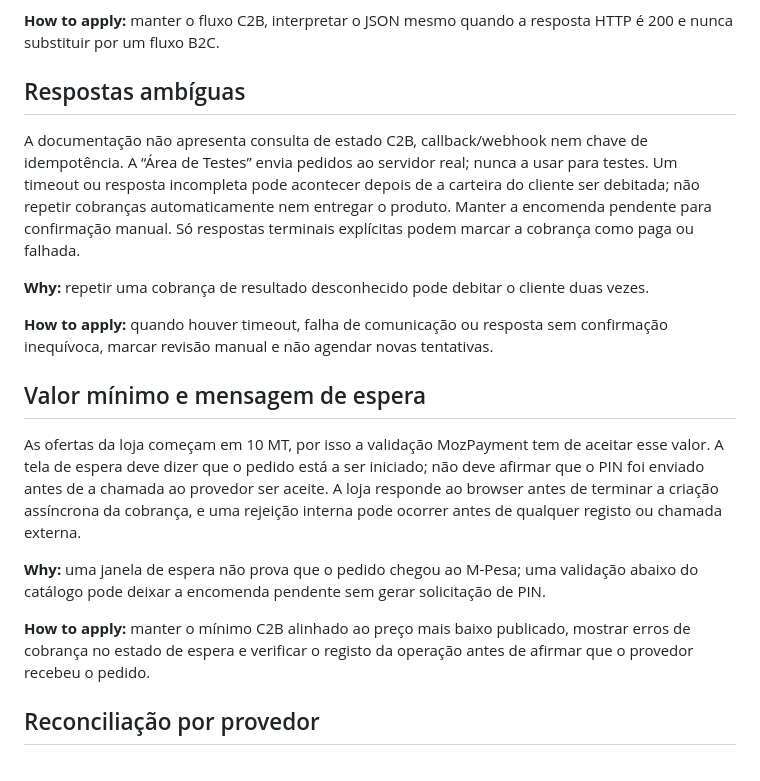
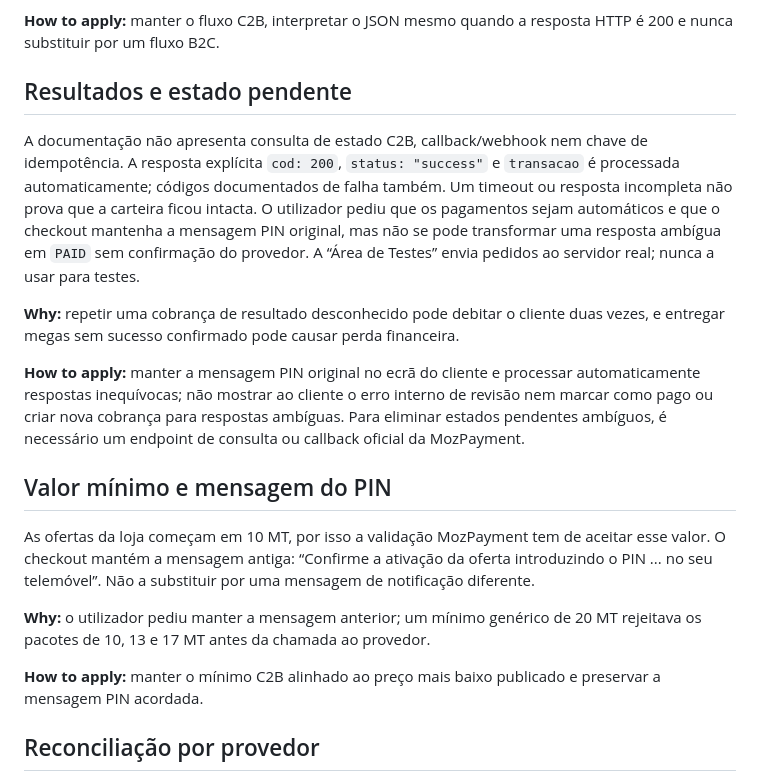
Before and after one commit to adrianomabote/Zumbo, a Markdown page: .agents/memory/mozpayment-contract.md, the part around the change. Rendered like a GitHub page.

Commit message:
Update memory and payment contract documentation
Replit-Commit-Author: Agent

```diff
--- a/.agents/memory/mozpayment-contract.md
+++ b/.agents/memory/mozpayment-contract.md
@@ -11,21 +11,21 @@ O utilizador confirmou C2B: o cliente paga directamente à loja através da API,
 
 **How to apply:** manter o fluxo C2B, interpretar o JSON mesmo quando a resposta HTTP é 200 e nunca substituir por um fluxo B2C.
 
-## Respostas ambíguas
+## Resultados e estado pendente
 
-A documentação não apresenta consulta de estado C2B, callback/webhook nem chave de idempotência. A “Área de Testes” envia pedidos ao servidor real; nunca a usar para testes. Um timeout ou resposta incompleta pode acontecer depois de a carteira do cliente ser debitada; não repetir cobranças automaticamente nem entregar o produto. Manter a encomenda pendente para confirmação manual. Só respostas terminais explícitas podem marcar a cobrança como paga ou falhada.
+A documentação não apresenta consulta de estado C2B, callback/webhook nem chave de idempotência. A resposta explícita `cod: 200`, `status: "success"` e `transacao` é processada automaticamente; códigos documentados de falha também. Um timeout ou resposta incompleta não prova que a carteira ficou intacta. O utilizador pediu que os pagamentos sejam automáticos e que o checkout mantenha a mensagem PIN original, mas não se pode transformar uma resposta ambígua em `PAID` sem confirmação do provedor. A “Área de Testes” envia pedidos ao servidor real; nunca a usar para testes.
 
-**Why:** repetir uma cobrança de resultado desconhecido pode debitar o cliente duas vezes.
+**Why:** repetir uma cobrança de resultado desconhecido pode debitar o cliente duas vezes, e entregar megas sem sucesso confirmado pode causar perda financeira.
 
-**How to apply:** quando houver timeout, falha de comunicação ou resposta sem confirmação inequívoca, marcar revisão manual e não agendar novas tentativas.
+**How to apply:** manter a mensagem PIN original no ecrã do cliente e processar automaticamente respostas inequívocas; não mostrar ao cliente o erro interno de revisão nem marcar como pago ou criar nova cobrança para respostas ambíguas. Para eliminar estados pendentes ambíguos, é necessário um endpoint de consulta ou callback oficial da MozPayment.
 
-## Valor mínimo e mensagem de espera
+## Valor mínimo e mensagem do PIN
 
-As ofertas da loja começam em 10 MT, por isso a validação MozPayment tem de aceitar esse valor. A tela de espera deve dizer que o pedido está a ser iniciado; não deve afirmar que o PIN foi enviado antes de a chamada ao provedor ser aceite. A loja responde ao browser antes de terminar a criação assíncrona da cobrança, e uma rejeição interna pode ocorrer antes de qualquer registo ou chamada externa.
+As ofertas da loja começam em 10 MT, por isso a validação MozPayment tem de aceitar esse valor. O checkout mantém a mensagem antiga: “Confirme a ativação da oferta introduzindo o PIN ... no seu telemóvel”. Não a substituir por uma mensagem de notificação diferente.
 
-**Why:** uma janela de espera não prova que o pedido chegou ao M-Pesa; uma validação abaixo do catálogo pode deixar a encomenda pendente sem gerar solicitação de PIN.
+**Why:** o utilizador pediu manter a mensagem anterior; um mínimo genérico de 20 MT rejeitava os pacotes de 10, 13 e 17 MT antes da chamada ao provedor.
 
-**How to apply:** manter o mínimo C2B alinhado ao preço mais baixo publicado, mostrar erros de cobrança no estado de espera e verificar o registo da operação antes de afirmar que o provedor recebeu o pedido.
+**How to apply:** manter o mínimo C2B alinhado ao preço mais baixo publicado e preservar a mensagem PIN acordada.
 
 ## Reconciliação por provedor
 
```
Also changed, not shown: .agents/memory/MEMORY.md (+1 -1 lines).
